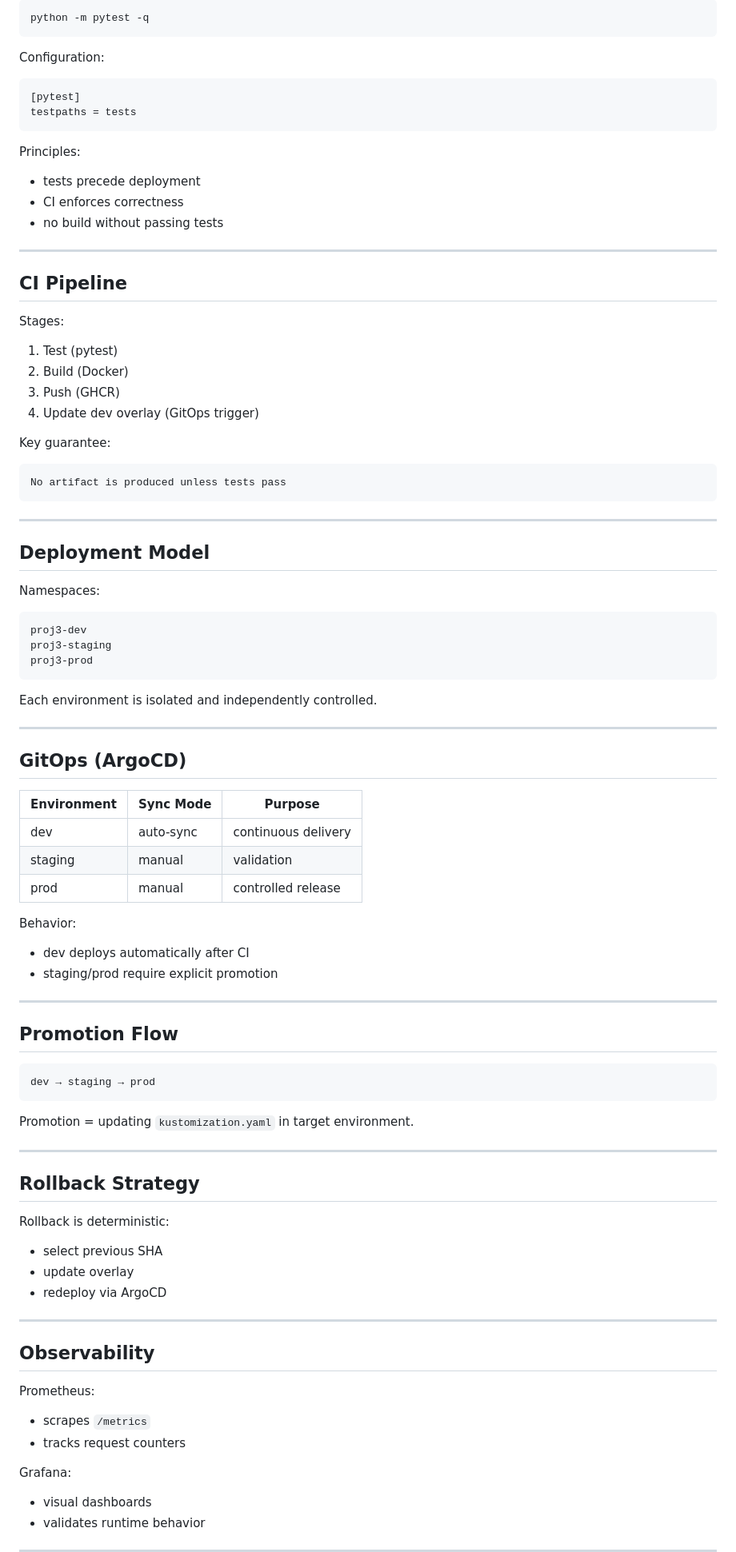
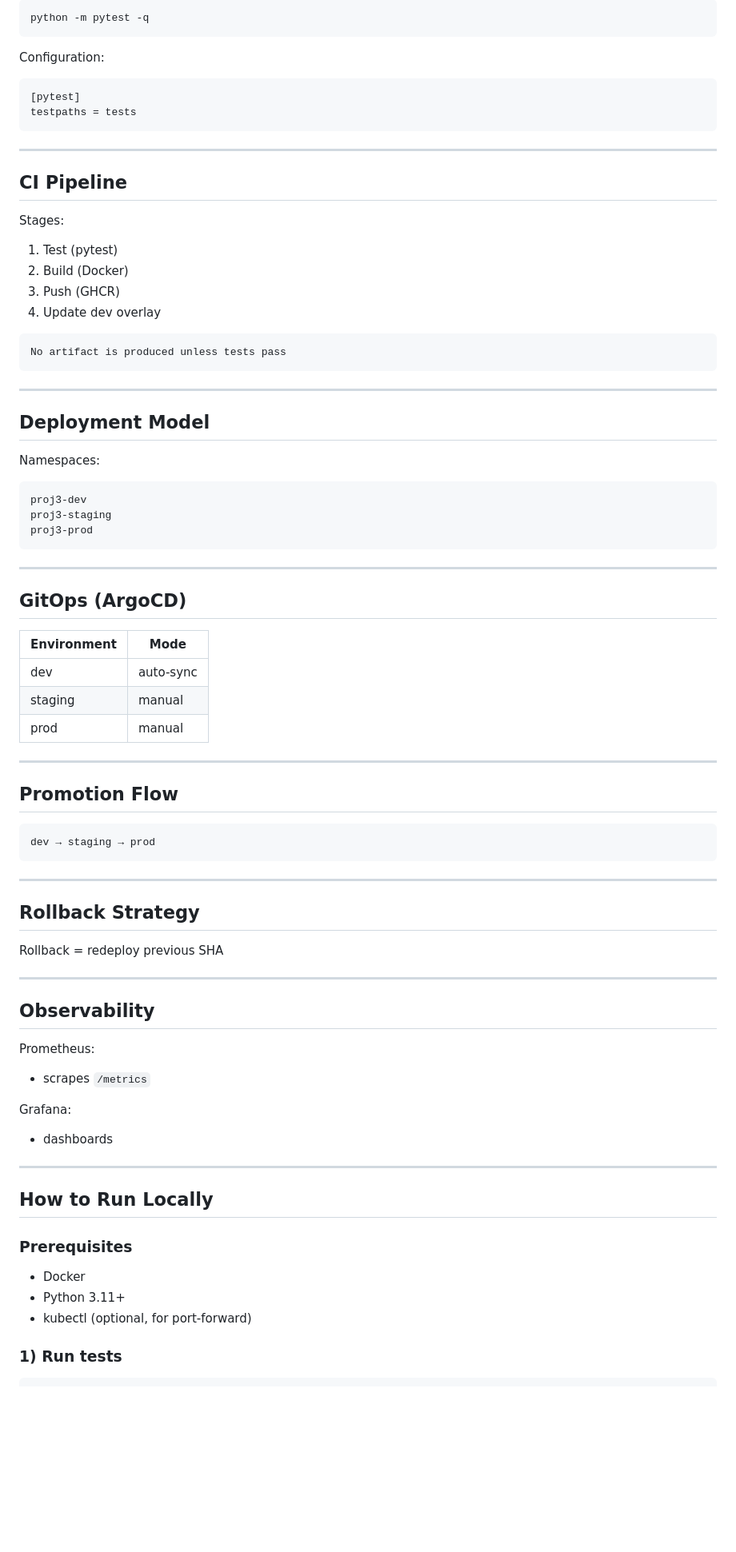
Before and after one commit to bynflow/kubernetes-observability-gitops, a Markdown page: README.md, the part around one of its changes. Shown at 80% size. Rendered like a GitHub page; blank space fills up the shorter version.

Commit message:
docs: refine README with architecture explanation and engineering perspective

````diff
--- a/README.md
+++ b/README.md
@@ -171,12 +153,6 @@ Configuration:
 testpaths = tests
 ```
 
-Principles:
-
-* tests precede deployment
-* CI enforces correctness
-* no build without passing tests
-
 ---
 
 ## CI Pipeline
@@ -186,9 +162,7 @@ Stages:
 1. Test (pytest)
 2. Build (Docker)
 3. Push (GHCR)
-4. Update dev overlay (GitOps trigger)
-
-Key guarantee:
+4. Update dev overlay
 
 ```
 No artifact is produced unless tests pass
@@ -206,22 +180,15 @@ proj3-staging
 proj3-prod
 ```
 
-Each environment is isolated and independently controlled.
-
 ---
 
 ## GitOps (ArgoCD)
 
-| Environment | Sync Mode | Purpose             |
-| ----------- | --------- | ------------------- |
-| dev         | auto-sync | continuous delivery |
-| staging     | manual    | validation          |
-| prod        | manual    | controlled release  |
-
-Behavior:
-
-* dev deploys automatically after CI
-* staging/prod require explicit promotion
+| Environment | Mode      |
+| ----------- | --------- |
+| dev         | auto-sync |
+| staging     | manual    |
+| prod        | manual    |
 
 ---
 
@@ -231,17 +198,11 @@ Behavior:
 dev → staging → prod
 ```
 
-Promotion = updating `kustomization.yaml` in target environment.
-
 ---
 
 ## Rollback Strategy
 
-Rollback is deterministic:
-
-* select previous SHA
-* update overlay
-* redeploy via ArgoCD
+Rollback = redeploy previous SHA
 
 ---
 
@@ -250,9 +211,20 @@ Rollback is deterministic:
 Prometheus:
 
 * scrapes `/metrics`
-* tracks request counters
 
 Grafana:
 
-* visual dashboards
-* validates runtime behavior
+* dashboards
+
+---
+
+## How to Run Locally
+
+### Prerequisites
+
+* Docker
+* Python 3.11+
+* kubectl (optional, for port-forward)
+
+### 1) Run tests
+
````
Also changed, not shown: other parts of README.md (+74 -45 lines).
